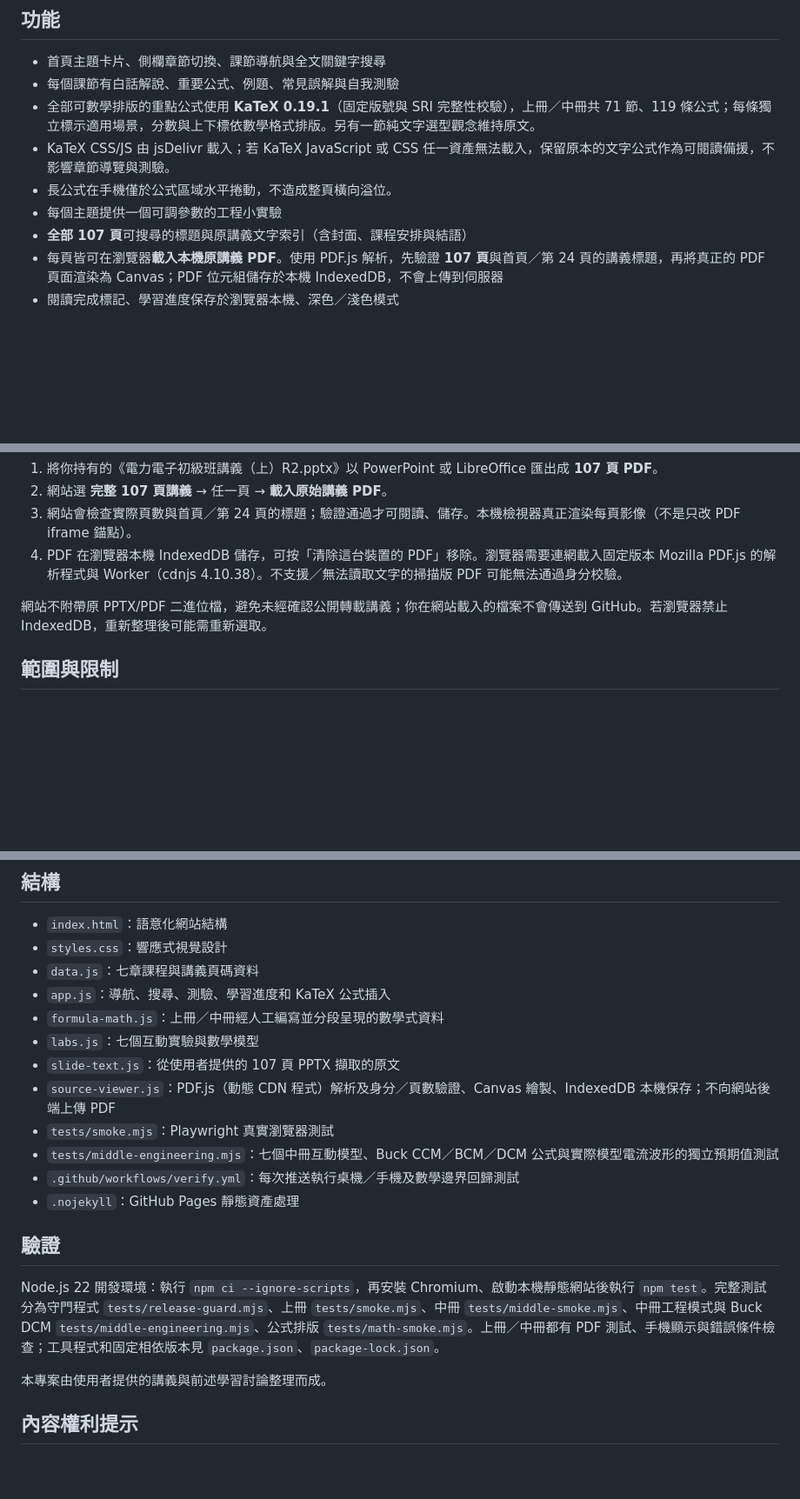
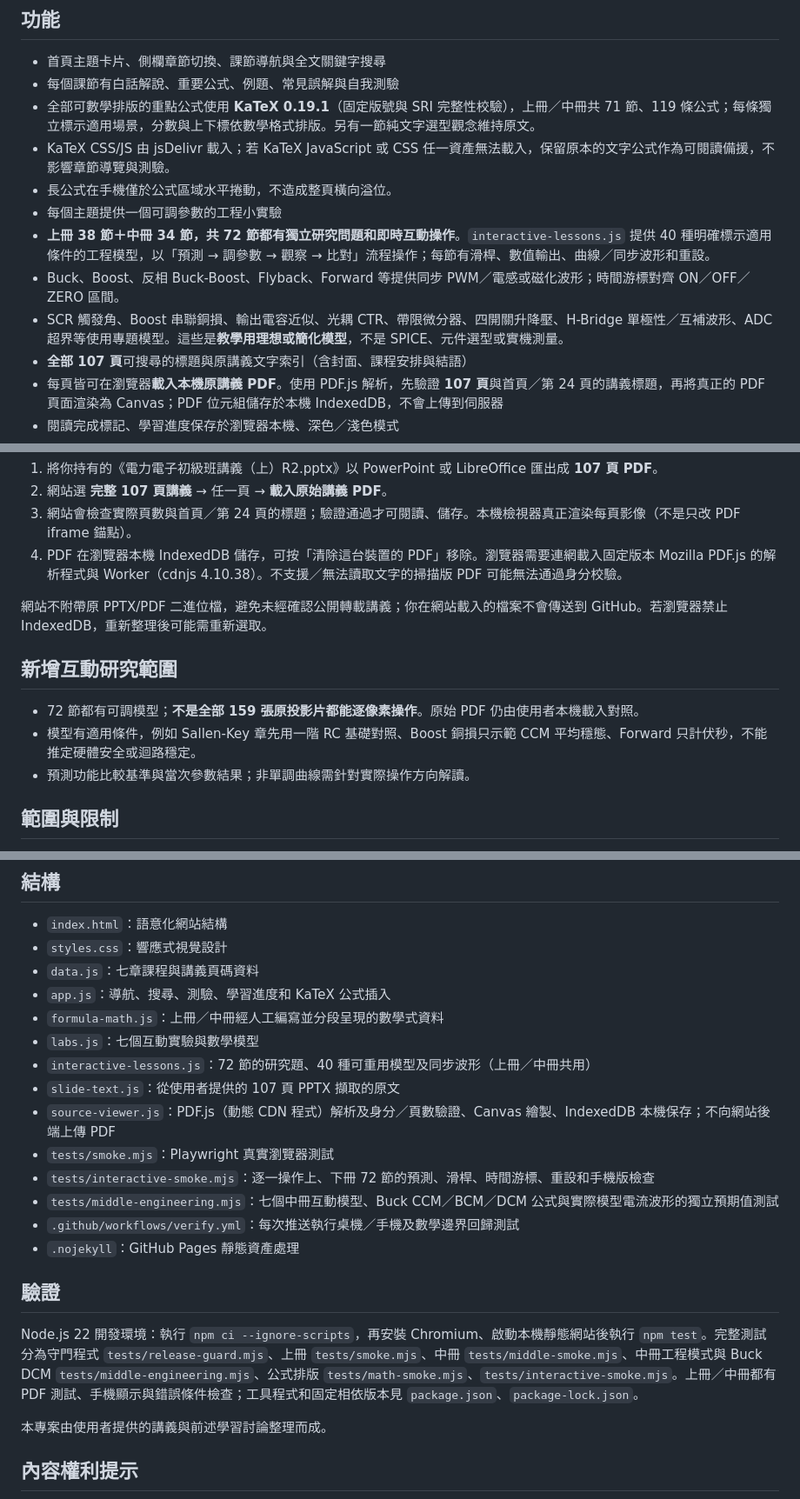
Before and after one commit to linwuyen/-EEHandouts, a Markdown page: README.md, 3 parts joined by grey strips. Shown at 87% size. Rendered like a GitHub page; blank space fills up the shorter version.

Commit message:
docs: document 72 lesson investigations and model limitations

```diff
--- a/README.md
+++ b/README.md
@@ -43,6 +43,9 @@
 - KaTeX CSS/JS 由 jsDelivr 載入；若 KaTeX JavaScript 或 CSS 任一資產無法載入，保留原本的文字公式作為可閱讀備援，不影響章節導覽與測驗。
 - 長公式在手機僅於公式區域水平捲動，不造成整頁橫向溢位。
 - 每個主題提供一個可調參數的工程小實驗
+- **上冊 38 節＋中冊 34 節，共 72 節都有獨立研究問題和即時互動操作**。`interactive-lessons.js` 提供 40 種明確標示適用條件的工程模型，以「預測 → 調參數 → 觀察 → 比對」流程操作；每節有滑桿、數值輸出、曲線／同步波形和重設。
+- Buck、Boost、反相 Buck-Boost、Flyback、Forward 等提供同步 PWM／電感或磁化波形；時間游標對齊 ON／OFF／ZERO 區間。
+- SCR 觸發角、Boost 串聯銅損、輸出電容近似、光耦 CTR、帶限微分器、四開關升降壓、H-Bridge 單極性／互補波形、ADC 超界等使用專題模型。這些是**教學用理想或簡化模型**，不是 SPICE、元件選型或實機測量。
 - **全部 107 頁**可搜尋的標題與原講義文字索引（含封面、課程安排與結語）
 - 每頁皆可在瀏覽器**載入本機原講義 PDF**。使用 PDF.js 解析，先驗證 **107 頁**與首頁／第 24 頁的講義標題，再將真正的 PDF 頁面渲染為 Canvas；PDF 位元組儲存於本機 IndexedDB，不會上傳到伺服器
 - 閱讀完成標記、學習進度保存於瀏覽器本機、深色／淺色模式
@@ -82,6 +85,11 @@ npm test
 
 網站不附帶原 PPTX/PDF 二進位檔，避免未經確認公開轉載講義；你在網站載入的檔案不會傳送到 GitHub。若瀏覽器禁止 IndexedDB，重新整理後可能需重新選取。
 
+## 新增互動研究範圍
+- 72 節都有可調模型；**不是全部 159 張原投影片都能逐像素操作**。原始 PDF 仍由使用者本機載入對照。
+- 模型有適用條件，例如 Sallen-Key 章先用一階 RC 基礎對照、Boost 銅損只示範 CCM 平均穩態、Forward 只計伏秒，不能推定硬體安全或迴路穩定。
+- 預測功能比較基準與當次參數結果；非單調曲線需針對實際操作方向解讀。
+
 ## 範圍與限制
 - 文字搜尋支援「25」「P.25」「第25頁」「頁碼 25」。抽取結果只有頁碼的圖形型投影片會提示必須查看原始 PDF。
 - 本站提供主題重整、教學補充、完整頁碼及文字擷取。原始 PPTX 中以圖片形式存在的公式、波形及示波器截圖**不會被文字擷取取代**，請在原講義 PDF 檢視器核對；此 PDF 須使用者自行載入。
@@ -98,16 +106,18 @@ npm test
 - `app.js`：導航、搜尋、測驗、學習進度和 KaTeX 公式插入
 - `formula-math.js`：上冊／中冊經人工編寫並分段呈現的數學式資料
 - `labs.js`：七個互動實驗與數學模型
+- `interactive-lessons.js`：72 節的研究題、40 種可重用模型及同步波形（上冊／中冊共用）
 - `slide-text.js`：從使用者提供的 107 頁 PPTX 擷取的原文
 - `source-viewer.js`：PDF.js（動態 CDN 程式）解析及身分／頁數驗證、Canvas 繪製、IndexedDB 本機保存；不向網站後端上傳 PDF
 - `tests/smoke.mjs`：Playwright 真實瀏覽器測試
+- `tests/interactive-smoke.mjs`：逐一操作上、下冊 72 節的預測、滑桿、時間游標、重設和手機版檢查
 - `tests/middle-engineering.mjs`：七個中冊互動模型、Buck CCM／BCM／DCM 公式與實際模型電流波形的獨立預期值測試
 - `.github/workflows/verify.yml`：每次推送執行桌機／手機及數學邊界回歸測試
 - `.nojekyll`：GitHub Pages 靜態資產處理
 
 ## 驗證
 
-Node.js 22 開發環境：執行 `npm ci --ignore-scripts`，再安裝 Chromium、啟動本機靜態網站後執行 `npm test`。完整測試分為守門程式 `tests/release-guard.mjs`、上冊 `tests/smoke.mjs`、中冊 `tests/middle-smoke.mjs`、中冊工程模式與 Buck DCM `tests/middle-engineering.mjs`、公式排版 `tests/math-smoke.mjs`。上冊／中冊都有 PDF 測試、手機顯示與錯誤條件檢查；工具程式和固定相依版本見 `package.json`、`package-lock.json`。
+Node.js 22 開發環境：執行 `npm ci --ignore-scripts`，再安裝 Chromium、啟動本機靜態網站後執行 `npm test`。完整測試分為守門程式 `tests/release-guard.mjs`、上冊 `tests/smoke.mjs`、中冊 `tests/middle-smoke.mjs`、中冊工程模式與 Buck DCM `tests/middle-engineering.mjs`、公式排版 `tests/math-smoke.mjs`、`tests/interactive-smoke.mjs`。上冊／中冊都有 PDF 測試、手機顯示與錯誤條件檢查；工具程式和固定相依版本見 `package.json`、`package-lock.json`。
 
 本專案由使用者提供的講義與前述學習討論整理而成。
 ## 內容權利提示
```
